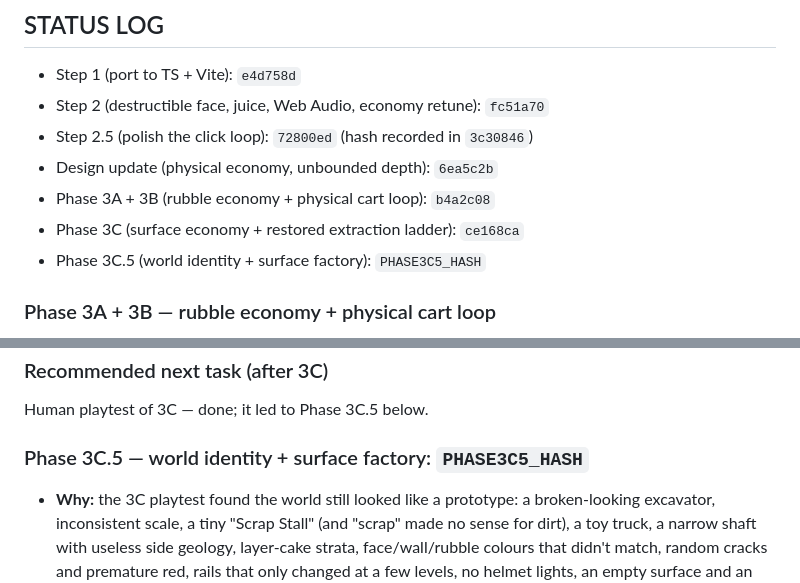
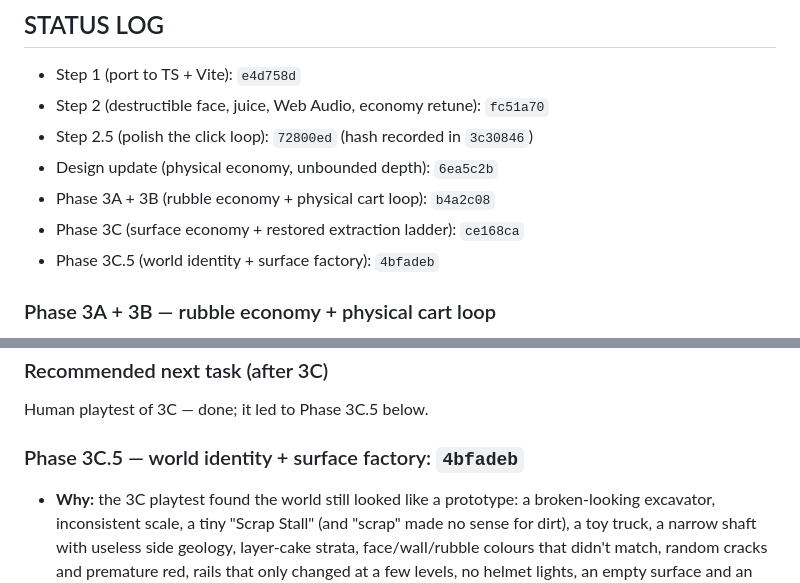
Before and after one commit to tejasreddyvepala/Dig-To-Hell, a Markdown page: claude.md, 2 parts joined by grey strips. Rendered like a GitHub page.

Commit message:
claude.md: record Phase 3C.5 commit hash
Co-Authored-By: Claude Opus 5.5 <noreply@anthropic.com>

```diff
--- a/claude.md
+++ b/claude.md
@@ -83,7 +83,7 @@ The player digs one continuous vertical shaft and builds an increasingly absurd
 - Design update (physical economy, unbounded depth): `6ea5c2b`
 - Phase 3A + 3B (rubble economy + physical cart loop): `b4a2c08`
 - Phase 3C (surface economy + restored extraction ladder): `ce168ca`
-- Phase 3C.5 (world identity + surface factory): `PHASE3C5_HASH`
+- Phase 3C.5 (world identity + surface factory): `4bfadeb`
 
 ### Phase 3A + 3B — rubble economy + physical cart loop
 - **Files:** new `src/cart.ts`; changed `config.ts`, `state.ts`, `economy.ts`, `sim.ts`, `juice.ts`, `audio.ts`, `render.ts`, `view.ts`, `panel.ts`, `main.ts`, `miner.ts`, `index.html`, `style.css`.
@@ -134,7 +134,7 @@ The player digs one continuous vertical shaft and builds an increasingly absurd
 ### Recommended next task (after 3C)
 Human playtest of 3C — done; it led to Phase 3C.5 below.
 
-### Phase 3C.5 — world identity + surface factory: `PHASE3C5_HASH`
+### Phase 3C.5 — world identity + surface factory: `4bfadeb`
 - **Why:** the 3C playtest found the world still looked like a prototype: a broken-looking excavator, inconsistent scale, a tiny "Scrap Stall" (and "scrap" made no sense for dirt), a toy truck, a narrow shaft with useless side geology, layer-cake strata, face/wall/rubble colours that didn't match, random cracks and premature red, rails that only changed at a few levels, no helmet lights, an empty surface and an overlong panel.
 - **Surface economy superseded:** the Phase 3C seller model (Scrap Buyer + Scrap Stall cash drip) is replaced by the **Recycling Yard**: cart → hopper (RAW) → crusher + auger → hydraulic press → FINISHED BLOCKS → delivery truck → **cash only when a loaded truck departs**. A contractor (pickup "CONTRACTOR") buys the first load and is the no-soft-lock safety net until the yard ($80) is built. Trucks: arrive when ≥ 15 blocks, capacity 60, reverse in from the right to a loading bay, blocks arc onto the bed, drive off; colour `hsl((n × 137.508) mod 360, 42–54%, 44%)` per delivery index.
 - **New modules:** `geo.ts` (deterministic geology sampler + cached 5 m segment painter), `characters.ts` (people, lamps, articulated excavator), `yard.ts` (headframe, yard, road, truck, contractor), `landscape.ts` (sky, day/night, mountains, trees, clouds, birds, night grade), `draw.ts` (shared pile/label/bubble helpers). `surface.ts` rewritten (contractor, processor, truck state machine).
```
